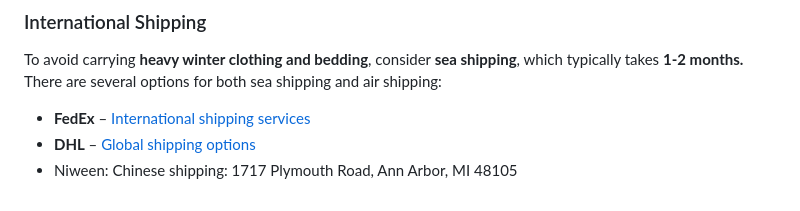
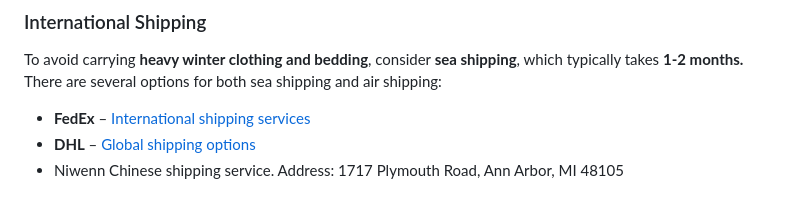
Before and after one commit to umsjtu-jia/dd-wiki, a Markdown page: before-departure/flight-luggage.md, the part around the change. Drawn GitHub-style.

Commit message:
GITBOOK-33: No subject

```diff
--- a/before-departure/flight-luggage.md
+++ b/before-departure/flight-luggage.md
@@ -81,4 +81,4 @@ To avoid carrying **heavy winter clothing and bedding**, consider **sea shipping
 
 * **FedEx** – [International shipping services](https://www.fedex.com/en-us/shipping/international.html)
 * **DHL** – [Global shipping options](https://www.dhl.com/global-en/home.html)
-* Niween: Chinese shipping: 1717 Plymouth Road, Ann Arbor, MI 48105
+* Niwenn Chinese shipping service. Address: 1717 Plymouth Road, Ann Arbor, MI 48105
```
